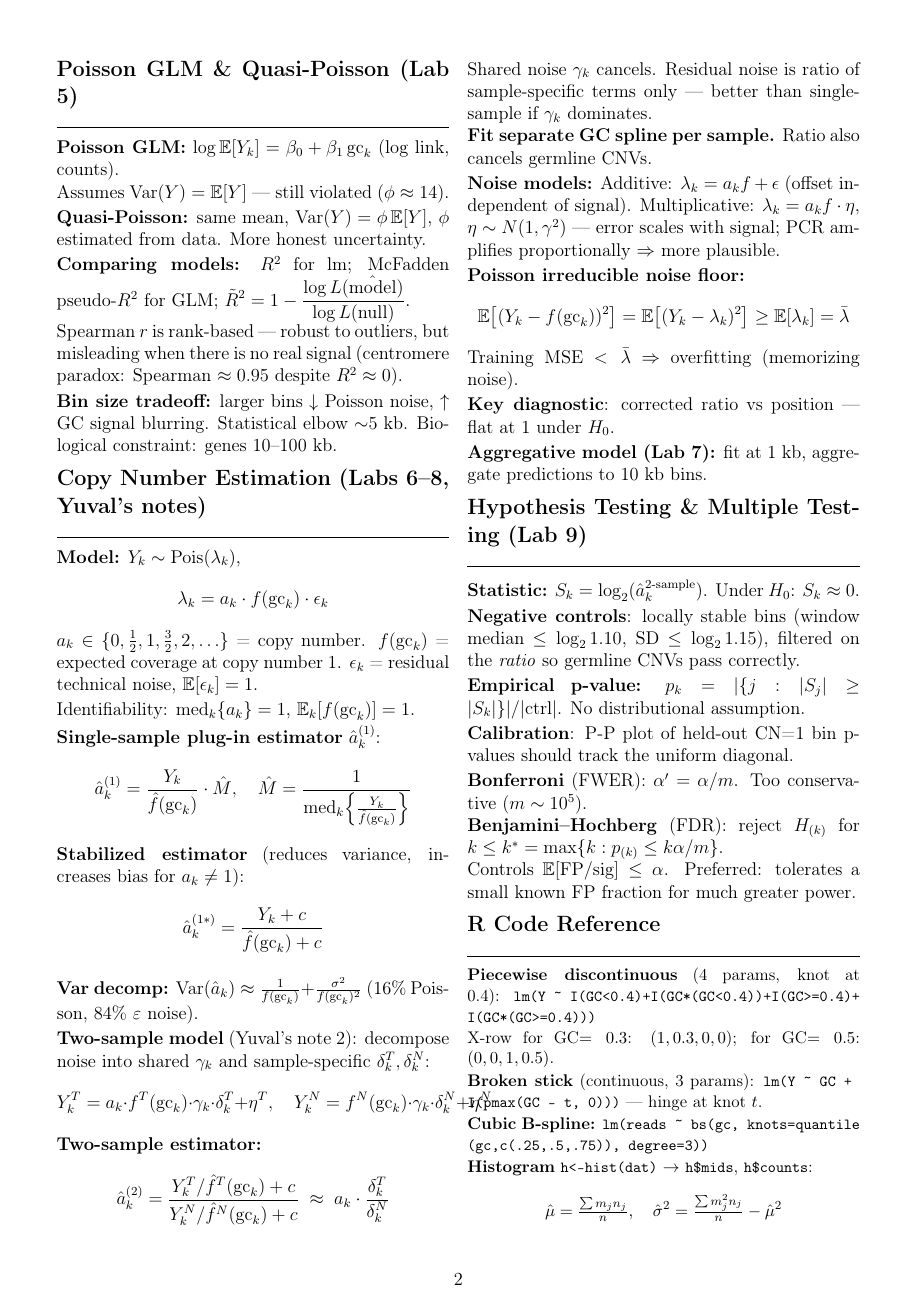
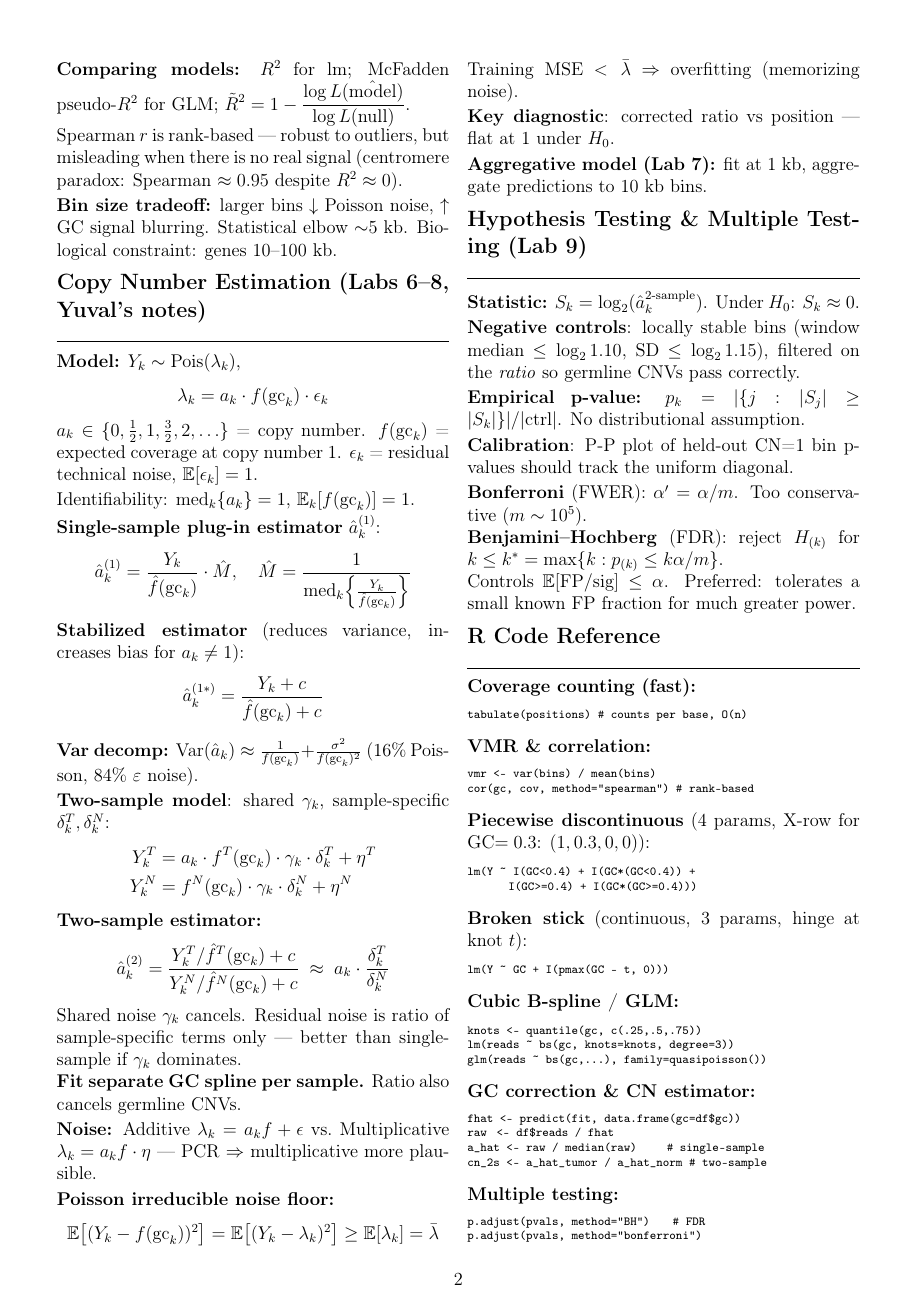
Before and after one commit to IdoRavid/StatisticsLab, a LaTeX document (summary/formula_sheet.tex): page 2 of 2. Compiled offline with pdfLaTeX.

Commit message:
Formula sheet: fix column overflow, expand R code section with tabulate/VMR/cor/predict/p.adjust

```diff
--- a/summary/formula_sheet.tex
+++ b/summary/formula_sheet.tex
@@ -14,7 +14,8 @@
 \usepackage{titlesec}
 \usepackage[T1]{fontenc}
 \usepackage{listings}
-\lstset{basicstyle=\ttfamily\footnotesize, columns=flexible, breaklines=true}
+\lstset{basicstyle=\ttfamily\scriptsize, columns=flexible, breaklines=true,
+        breakatwhitespace=false, frame=none, xleftmargin=0pt}
 
 \titleformat{\section}{\normalfont\large\bfseries}{}{0em}{}[\vspace{-4pt}\rule{\linewidth}{0.5pt}]
 \titlespacing{\section}{0pt}{4pt}{2pt}
@@ -180,11 +168,11 @@ Identifiability: $\med_k\{a_k\}=1$,\ $\E_k[f(\gc_k)]=1$.
 
 \textbf{Var decomp:} $\Var(\hat a_k) \approx \frac{1}{f(\gc_k)} + \frac{\sigma^2}{f(\gc_k)^2}$ (16\% Poisson, 84\% $\varepsilon$ noise).
 
-\textbf{Two-sample model} (Yuval's note 2): decompose noise into shared $\gamma_k$ and sample-specific $\delta_k^T, \delta_k^N$:
-\[
-  Y_k^T = a_k \cdot f^T(\gc_k) \cdot \gamma_k \cdot \delta_k^T + \eta^T,\quad
-  Y_k^N = f^N(\gc_k) \cdot \gamma_k \cdot \delta_k^N + \eta^N
-\]
+\textbf{Two-sample model}: shared $\gamma_k$, sample-specific $\delta_k^T,\delta_k^N$:
+\begin{align*}
+  Y_k^T &= a_k \cdot f^T(\gc_k) \cdot \gamma_k \cdot \delta_k^T + \eta^T\\
+  Y_k^N &= f^N(\gc_k) \cdot \gamma_k \cdot \delta_k^N + \eta^N
+\end{align*}
 \textbf{Two-sample estimator:}
 \[
   \hat a_k^{(2)} = \frac{Y_k^T/\hat f^T(\gc_k) + c}{Y_k^N/\hat f^N(\gc_k) + c}
@@ -193,9 +181,7 @@ Identifiability: $\med_k\{a_k\}=1$,\ $\E_k[f(\gc_k)]=1$.
 Shared noise $\gamma_k$ cancels. Residual noise is ratio of sample-specific terms only — better than single-sample if $\gamma_k$ dominates.\\
 \textbf{Fit separate GC spline per sample.} Ratio also cancels germline CNVs.
 
-\textbf{Noise models:}
-Additive: $\lambda_k = a_k f + \epsilon$ (offset independent of signal).
-Multiplicative: $\lambda_k = a_k f \cdot \eta$, $\eta\sim N(1,\gamma^2)$ — error scales with signal; PCR amplifies proportionally $\Rightarrow$ more plausible.
+\textbf{Noise:} Additive $\lambda_k=a_kf+\epsilon$ vs.\ Multiplicative $\lambda_k=a_kf\cdot\eta$ — PCR $\Rightarrow$ multiplicative more plausible.
 
 \textbf{Poisson irreducible noise floor:}
 \[
@@ -227,22 +213,49 @@ Controls $\E[\text{FP}/\text{sig}]\leq\alpha$. Preferred: tolerates a small know
 \section*{R Code Reference}
 %--------------------------------------------------------------------
 
-{\small\setlength{\parskip}{1pt}
-\textbf{Piecewise discontinuous} (4 params, knot at 0.4):
-\lstinline|lm(Y ~ I(GC<0.4)+I(GC*(GC<0.4))+I(GC>=0.4)+I(GC*(GC>=0.4)))|\\
-X-row for GC$=0.3$: $(1,0.3,0,0)$; for GC$=0.5$: $(0,0,1,0.5)$.
+{\setlength{\parskip}{1pt}
+\textbf{Coverage counting (fast):}
+\begin{lstlisting}
+tabulate(positions)   # counts per base, O(n)
+\end{lstlisting}
 
-\textbf{Broken stick} (continuous, 3 params):
-\lstinline|lm(Y ~ GC + I(pmax(GC - t, 0)))| — hinge at knot $t$.
+\textbf{VMR \& correlation:}
+\begin{lstlisting}
+vmr <- var(bins) / mean(bins)
+cor(gc, cov, method="spearman")  # rank-based
+\end{lstlisting}
 
-\textbf{Cubic B-spline:}
-\lstinline|lm(reads ~ bs(gc, knots=quantile(gc,c(.25,.5,.75)), degree=3))|
+\textbf{Piecewise discontinuous} (4 params, X-row for GC$=0.3$: $(1,0.3,0,0)$):
+\begin{lstlisting}
+lm(Y ~ I(GC<0.4) + I(GC*(GC<0.4)) +
+       I(GC>=0.4) + I(GC*(GC>=0.4)))
+\end{lstlisting}
 
-\textbf{Histogram} \lstinline|h<-hist(dat)|\ $\to$ \lstinline|h$mids|, \lstinline|h$counts|:
-\[
-  \hat\mu = \tfrac{\sum m_j n_j}{n},\quad
-  \hat\sigma^2 = \tfrac{\sum m_j^2 n_j}{n} - \hat\mu^2
-\]
+\textbf{Broken stick} (continuous, 3 params, hinge at knot $t$):
+\begin{lstlisting}
+lm(Y ~ GC + I(pmax(GC - t, 0)))
+\end{lstlisting}
+
+\textbf{Cubic B-spline / GLM:}
+\begin{lstlisting}
+knots <- quantile(gc, c(.25,.5,.75))
+lm(reads ~ bs(gc, knots=knots, degree=3))
+glm(reads ~ bs(gc,...), family=quasipoisson())
+\end{lstlisting}
+
+\textbf{GC correction \& CN estimator:}
+\begin{lstlisting}
+fhat <- predict(fit, data.frame(gc=df$gc))
+raw  <- df$reads / fhat
+a_hat <- raw / median(raw)        # single-sample
+cn_2s <- a_hat_tumor / a_hat_norm # two-sample
+\end{lstlisting}
+
+\textbf{Multiple testing:}
+\begin{lstlisting}
+p.adjust(pvals, method="BH")       # FDR
+p.adjust(pvals, method="bonferroni")
+\end{lstlisting}
 }
 
 \end{multicols}
```
Also changed, not shown: summary/formula_sheet.tex (35 more changed lines).
